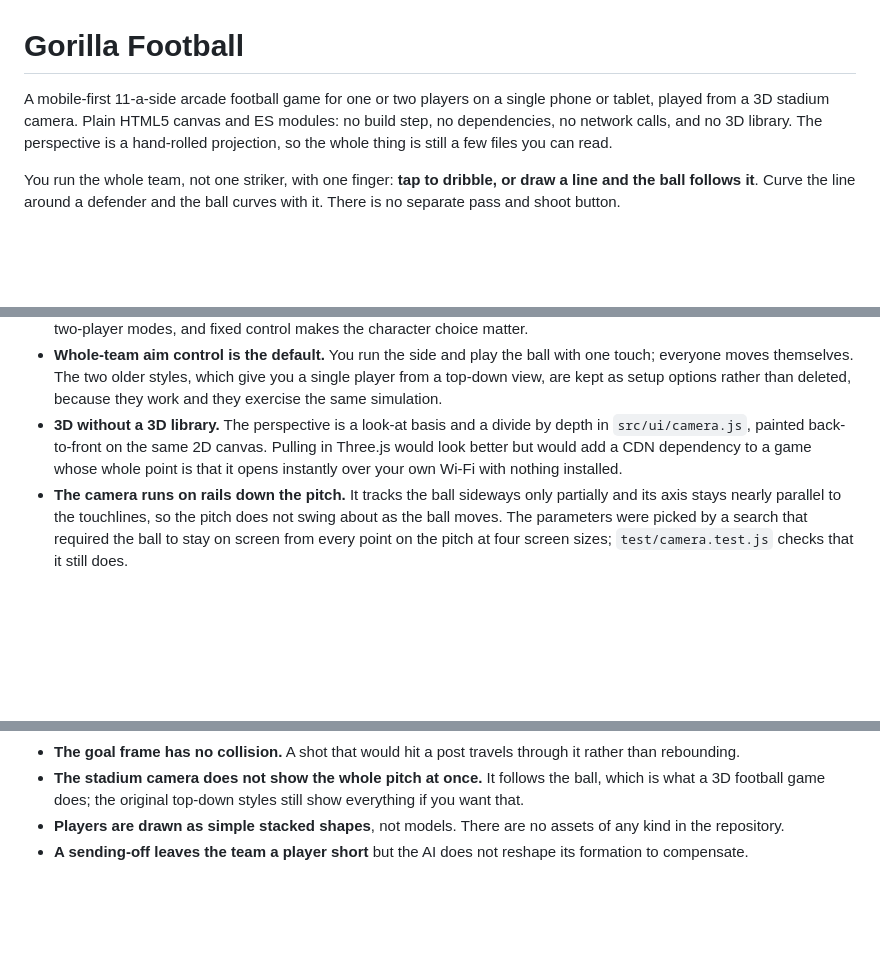
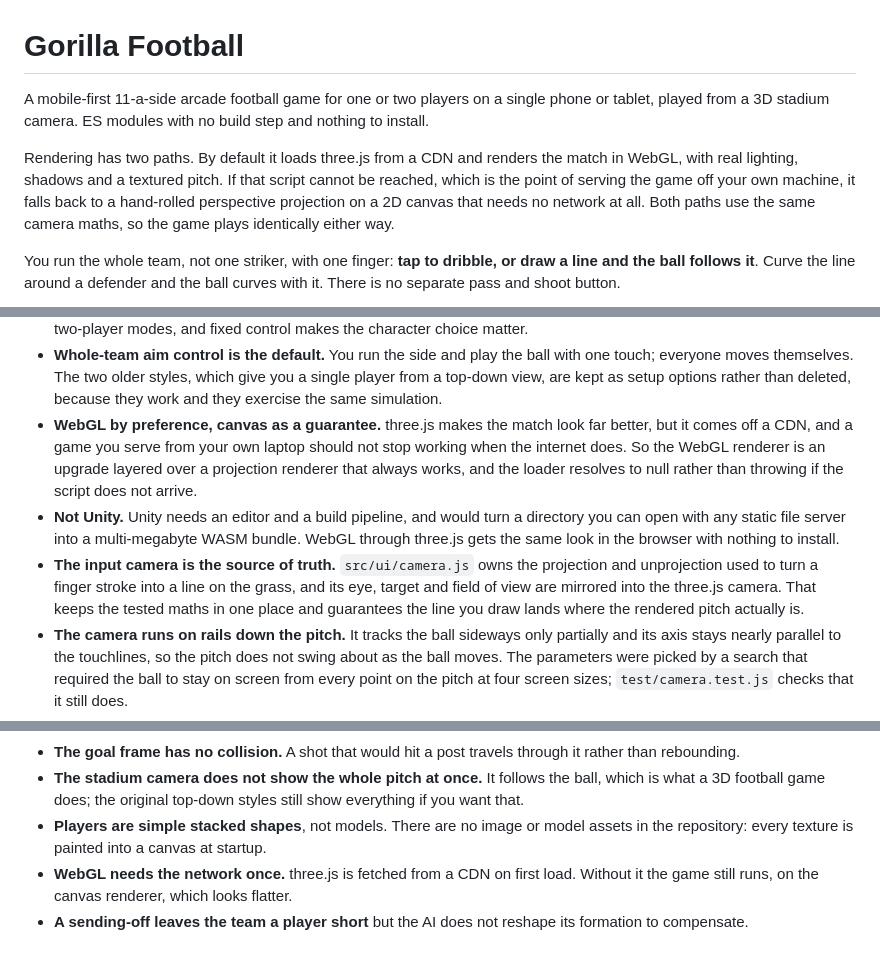
Before and after one commit to mrshu/gorilla-football, a Markdown page: README.md, 3 parts joined by grey strips. GitHub-like rendering; blank space fills up the shorter version.

Commit message:
docs: describe the two rendering paths
The README still claimed the game used no 3D library and no network. It
now uses three.js when it can reach the CDN and falls back to the canvas
projection when it cannot, so the description, the file map and the
design notes are updated to match, including why this is WebGL rather
than Unity.

- Rewrite the opening to explain the WebGL path and its fallback
- Replace the "3D without a 3D library" note with the reasoning behind
  layering WebGL over a renderer that always works, and why Unity was
  not the right shape for a directory served by any static file server
- List the new modules and refresh the screenshots

```diff
--- a/README.md
+++ b/README.md
@@ -1,10 +1,15 @@
 # Gorilla Football
 
 A mobile-first 11-a-side arcade football game for one or two players on a
-single phone or tablet, played from a 3D stadium camera. Plain HTML5 canvas
-and ES modules: no build step, no dependencies, no network calls, and no 3D
-library. The perspective is a hand-rolled projection, so the whole thing is
-still a few files you can read.
+single phone or tablet, played from a 3D stadium camera. ES modules with no
+build step and nothing to install.
+
+Rendering has two paths. By default it loads three.js from a CDN and renders
+the match in WebGL, with real lighting, shadows and a textured pitch. If that
+script cannot be reached, which is the point of serving the game off your own
+machine, it falls back to a hand-rolled perspective projection on a 2D canvas
+that needs no network at all. Both paths use the same camera maths, so the game
+plays identically either way.
 
 You run the whole team, not one striker, with one finger: **tap to dribble, or
 draw a line and the ball follows it**. Curve the line around a defender and the
@@ -262,11 +270,20 @@ asked about:
   with one touch; everyone moves themselves. The two older styles, which give
   you a single player from a top-down view, are kept as setup options rather
   than deleted, because they work and they exercise the same simulation.
-- **3D without a 3D library.** The perspective is a look-at basis and a divide
-  by depth in `src/ui/camera.js`, painted back-to-front on the same 2D canvas.
-  Pulling in Three.js would look better but would add a CDN dependency to a game
-  whose whole point is that it opens instantly over your own Wi-Fi with nothing
-  installed.
+- **WebGL by preference, canvas as a guarantee.** three.js makes the match look
+  far better, but it comes off a CDN, and a game you serve from your own laptop
+  should not stop working when the internet does. So the WebGL renderer is an
+  upgrade layered over a projection renderer that always works, and the loader
+  resolves to null rather than throwing if the script does not arrive.
+- **Not Unity.** Unity needs an editor and a build pipeline, and would turn a
+  directory you can open with any static file server into a multi-megabyte WASM
+  bundle. WebGL through three.js gets the same look in the browser with nothing
+  to install.
+- **The input camera is the source of truth.** `src/ui/camera.js` owns the
+  projection and unprojection used to turn a finger stroke into a line on the
+  grass, and its eye, target and field of view are mirrored into the three.js
+  camera. That keeps the tested maths in one place and guarantees the line you
+  draw lands where the rendered pitch actually is.
 - **The camera runs on rails down the pitch.** It tracks the ball sideways only
   partially and its axis stays nearly parallel to the touchlines, so the pitch
   does not swing about as the ball moves. The parameters were picked by a search
@@ -328,7 +345,11 @@ bugs:
 - **The stadium camera does not show the whole pitch at once.** It follows the
   ball, which is what a 3D football game does; the original top-down styles
   still show everything if you want that.
-- **Players are drawn as simple stacked shapes**, not models. There are no
-  assets of any kind in the repository.
+- **Players are simple stacked shapes**, not models. There are no image or
+  model assets in the repository: every texture is painted into a canvas at
+  startup.
+- **WebGL needs the network once.** three.js is fetched from a CDN on first
+  load. Without it the game still runs, on the canvas renderer, which looks
+  flatter.
 - **A sending-off leaves the team a player short** but the AI does not reshape
   its formation to compensate.
```
Also changed, not shown: other parts of README.md (+5 -2 lines), docs/ARCHITECTURE.md (+11 -1 lines).
